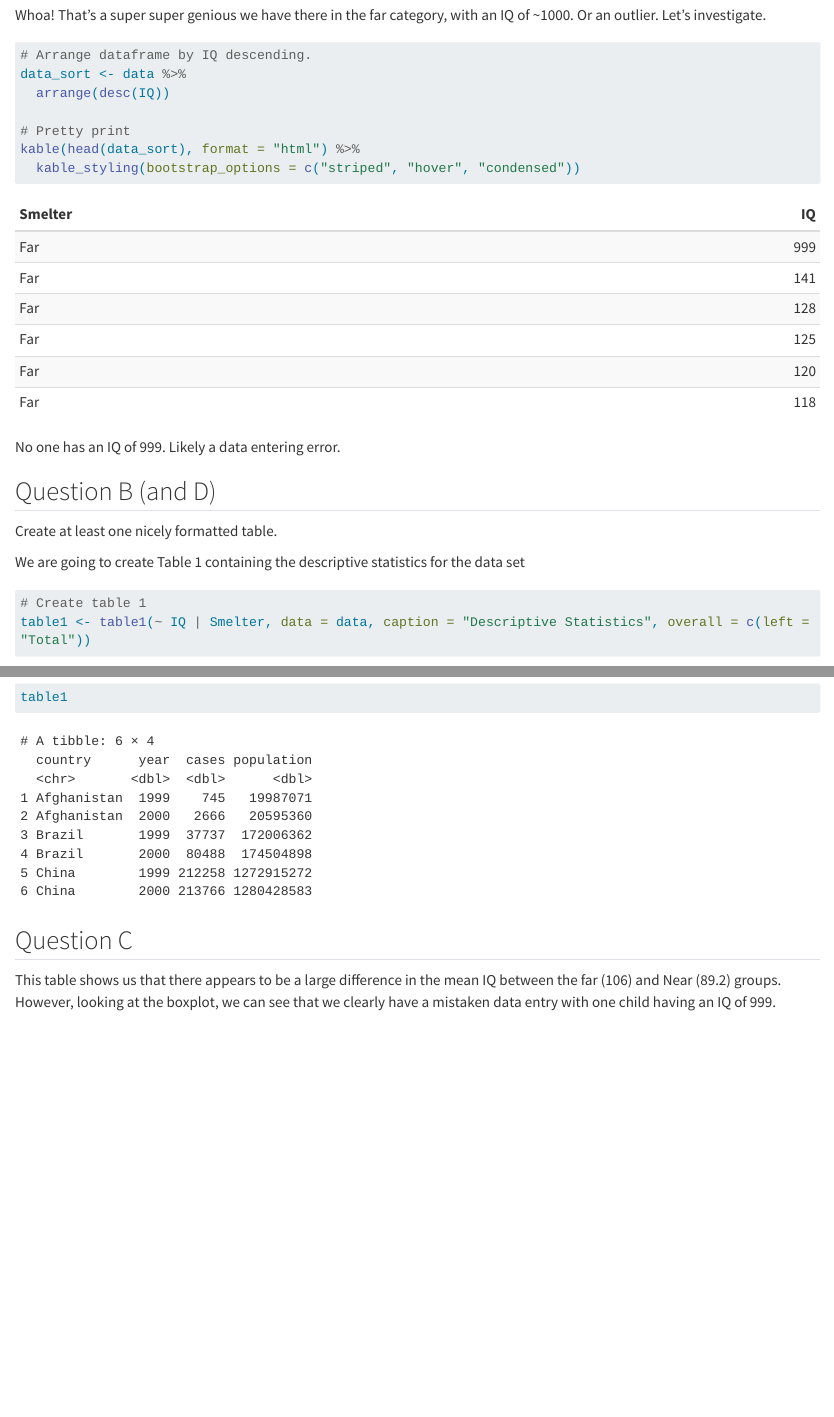
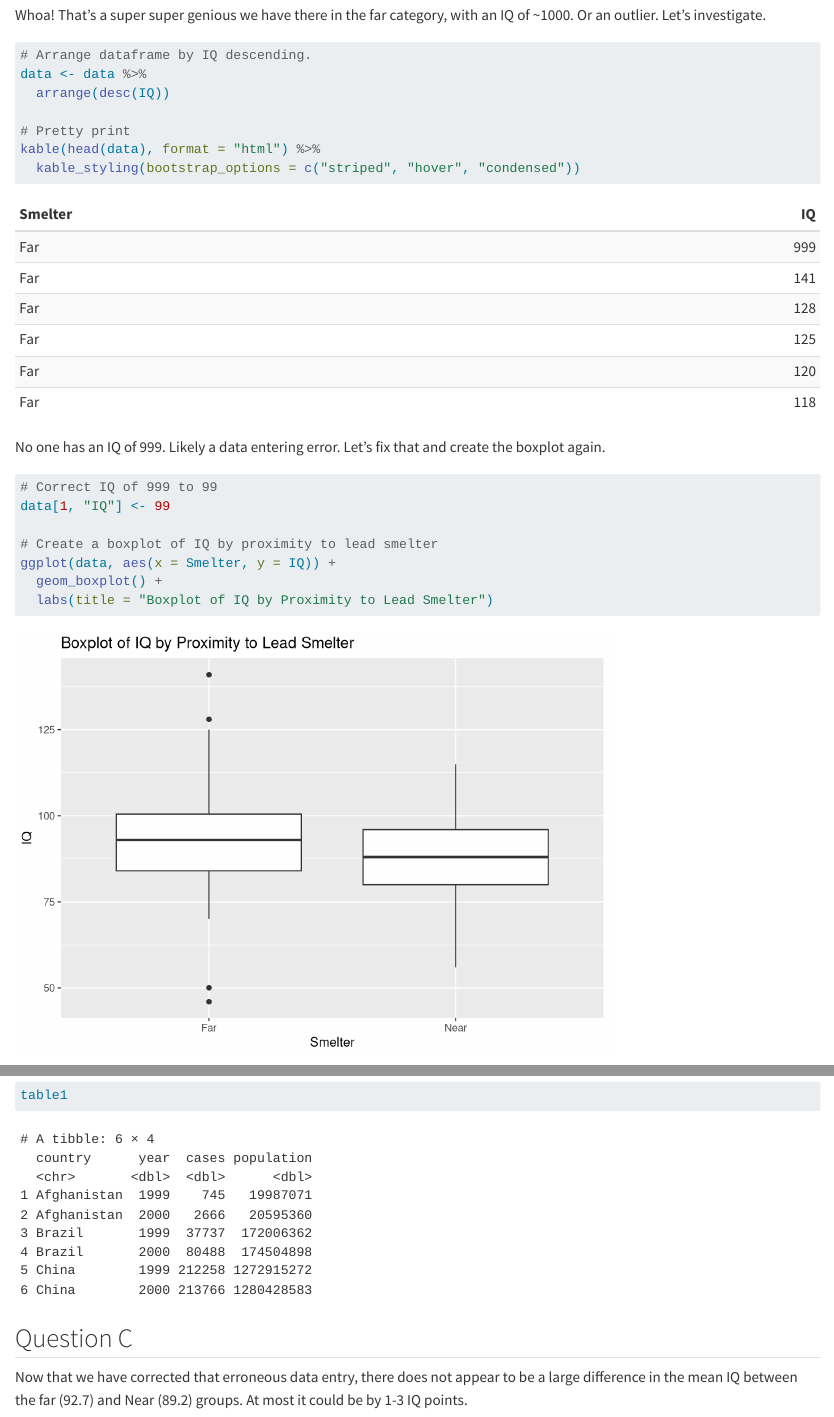
Before and after one commit to Svieau92/Vieau_Project_01, a Quarto document (Code/Project 1.qmd): the page in a window 1100 px wide, from 2020 px down, and a second part further down, joined at a grey line. Rendered offline with R 4.5, knitr and Pandoc in place of Quarto, with nearby package versions; some code elsewhere in the file could not run offline; long lines of code are wrapped.

Commit message:
HW Report Commit 2

````diff
--- a/Code/Project 1.qmd
+++ b/Code/Project 1.qmd
@@ -66,15 +66,25 @@ Whoa! That's a super super genious we have there in the far category, with an IQ
 
 ```{r}
 # Arrange dataframe by IQ descending.
-data_sort <- data %>%
+data <- data %>%
   arrange(desc(IQ))
 
 # Pretty print
-kable(head(data_sort), format = "html") %>%
+kable(head(data), format = "html") %>%
   kable_styling(bootstrap_options = c("striped", "hover", "condensed"))
 ```
 
-No one has an IQ of 999. Likely a data entering error.
+No one has an IQ of 999. Likely a data entering error. Let's fix that and create the boxplot again.
+
+```{r}
+# Correct IQ of 999 to 99
+data[1, "IQ"] <- 99
+
+# Create a boxplot of IQ by proximity to lead smelter
+ggplot(data, aes(x = Smelter, y = IQ)) +
+  geom_boxplot() +
+  labs(title = "Boxplot of IQ by Proximity to Lead Smelter")
+```
 
 ## Question B (and D)
 
@@ -90,4 +100,4 @@ table1
 
 ## Question C
 
-This table shows us that there appears to be a large difference in the mean IQ between the far (106) and Near (89.2) groups. However, looking at the boxplot, we can see that we clearly have a mistaken data entry with one child having an IQ of 999.
+Now that we have corrected that erroneous data entry, there does not appear to be a large difference in the mean IQ between the far (92.7) and Near (89.2) groups. At most it could be by 1-3 IQ points.
````
Also changed, not shown: Code/Project 1.html, Code/Project-1_files/figure-html/unnamed-chunk-5-1.png (added).
